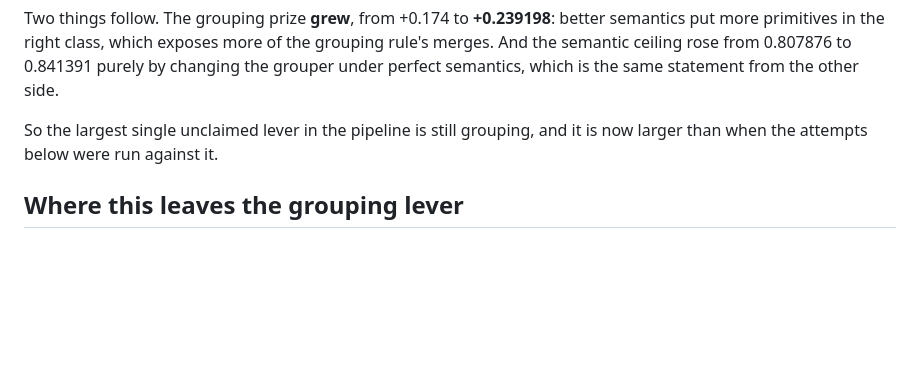
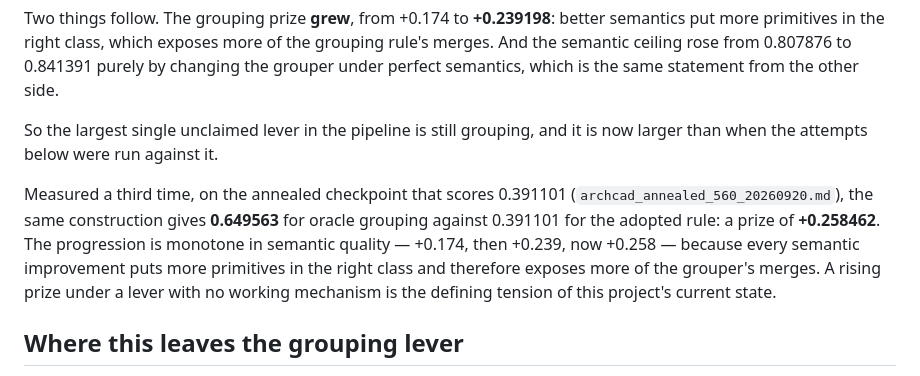
Before and after one commit to DaniYLab/object_detection, a Markdown page: docs/experiments/archcad_learned_grouping_20260920.md, the part around the change. Rendered like a GitHub page; blank space fills up the shorter version.

```diff
--- a/docs/experiments/archcad_learned_grouping_20260920.md
+++ b/docs/experiments/archcad_learned_grouping_20260920.md
@@ -84,6 +84,13 @@ perfect semantics, which is the same statement from the other side.
 So the largest single unclaimed lever in the pipeline is still grouping, and it is now larger
 than when the attempts below were run against it.
 
+Measured a third time, on the annealed checkpoint that scores 0.391101
+(`archcad_annealed_560_20260920.md`), the same construction gives **0.649563** for oracle grouping
+against 0.391101 for the adopted rule: a prize of **+0.258462**. The progression is monotone in
+semantic quality — +0.174, then +0.239, now +0.258 — because every semantic improvement puts more
+primitives in the right class and therefore exposes more of the grouper's merges. A rising prize
+under a lever with no working mechanism is the defining tension of this project's current state.
+
 ## Where this leaves the grouping lever
 
 The prize is real — oracle grouping at today's semantics is worth +0.239 — but it has now
```
Also changed, not shown: docs/research/README.md (+1 -1 lines).
